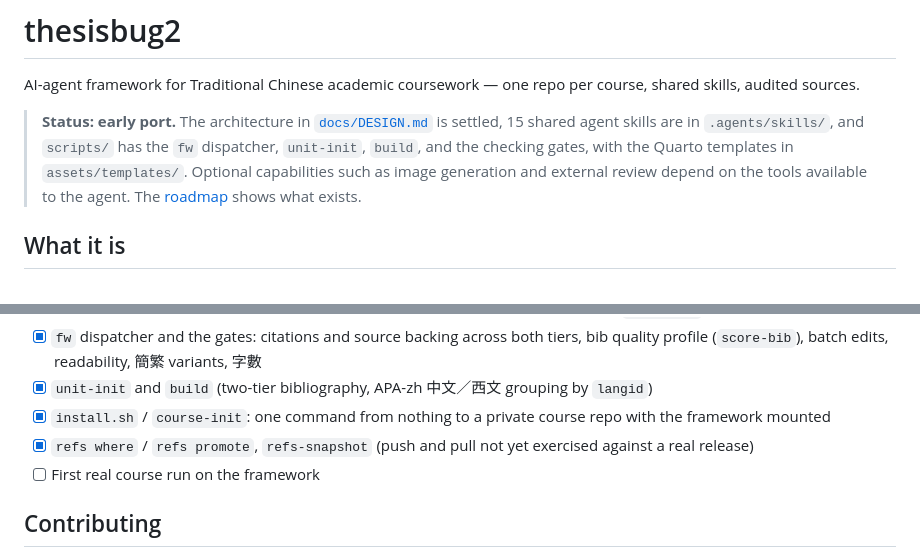
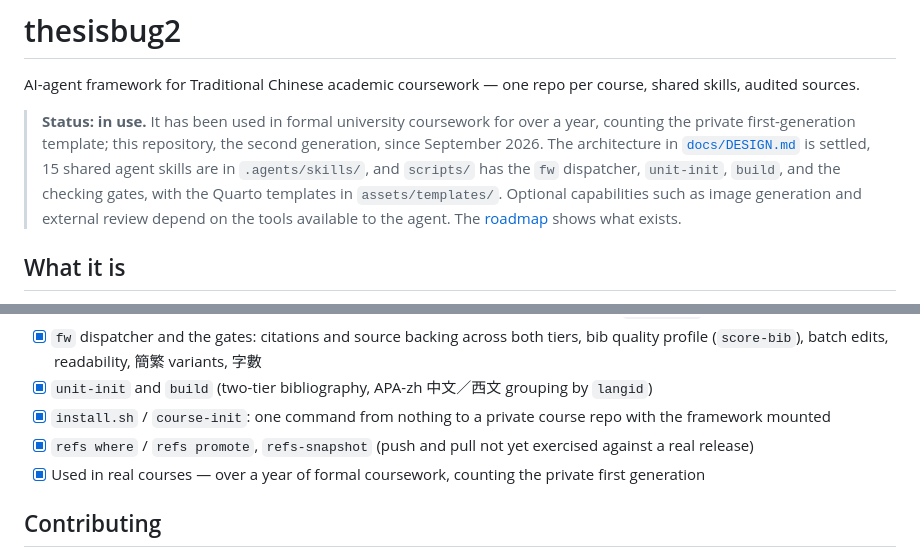
Before and after one commit to enstw/thesisbug2, a Markdown page: README.md, 2 parts joined by grey strips. Drawn GitHub-style.

Commit message:
docs(readme): 狀態改為已在使用：正式課程超過一年（含第一代私有範本）
README 開頭仍寫 early port、路線圖的「第一次實際用在課程」也沒勾，
和實際情形不符。改為已在使用，並勾掉該項。

Co-Authored-By: Claude Opus 5.5 <noreply@anthropic.com>
Claude-Session: https://claude.ai/code/session_012zHz7P9YqLmrM2mNmTLRCF

```diff
--- a/README.md
+++ b/README.md
@@ -4,7 +4,7 @@
 
 AI-agent framework for Traditional Chinese academic coursework — one repo per course, shared skills, audited sources.
 
-> **Status: early port.** The architecture in [`docs/DESIGN.md`](docs/DESIGN.md) is settled, 15 shared agent skills are in `.agents/skills/`, and `scripts/` has the `fw` dispatcher, `unit-init`, `build`, and the checking gates, with the Quarto templates in `assets/templates/`. Optional capabilities such as image generation and external review depend on the tools available to the agent. The [roadmap](#roadmap) shows what exists.
+> **Status: in use.** It has been used in formal university coursework for over a year, counting the private first-generation template; this repository, the second generation, since September 2026. The architecture in [`docs/DESIGN.md`](docs/DESIGN.md) is settled, 15 shared agent skills are in `.agents/skills/`, and `scripts/` has the `fw` dispatcher, `unit-init`, `build`, and the checking gates, with the Quarto templates in `assets/templates/`. Optional capabilities such as image generation and external review depend on the tools available to the agent. The [roadmap](#roadmap) shows what exists.
 
 ## What it is
 
@@ -145,7 +145,7 @@ A new source lands in the unit that fetched it. When a second unit wants to cite
 - [x] `unit-init` and `build` (two-tier bibliography, APA-zh 中文／西文 grouping by `langid`)
 - [x] `install.sh` / `course-init`: one command from nothing to a private course repo with the framework mounted
 - [x] `refs where` / `refs promote`, `refs-snapshot` (push and pull not yet exercised against a real release)
-- [ ] First real course run on the framework
+- [x] Used in real courses — over a year of formal coursework, counting the private first generation
 
 ## Contributing
 
```
